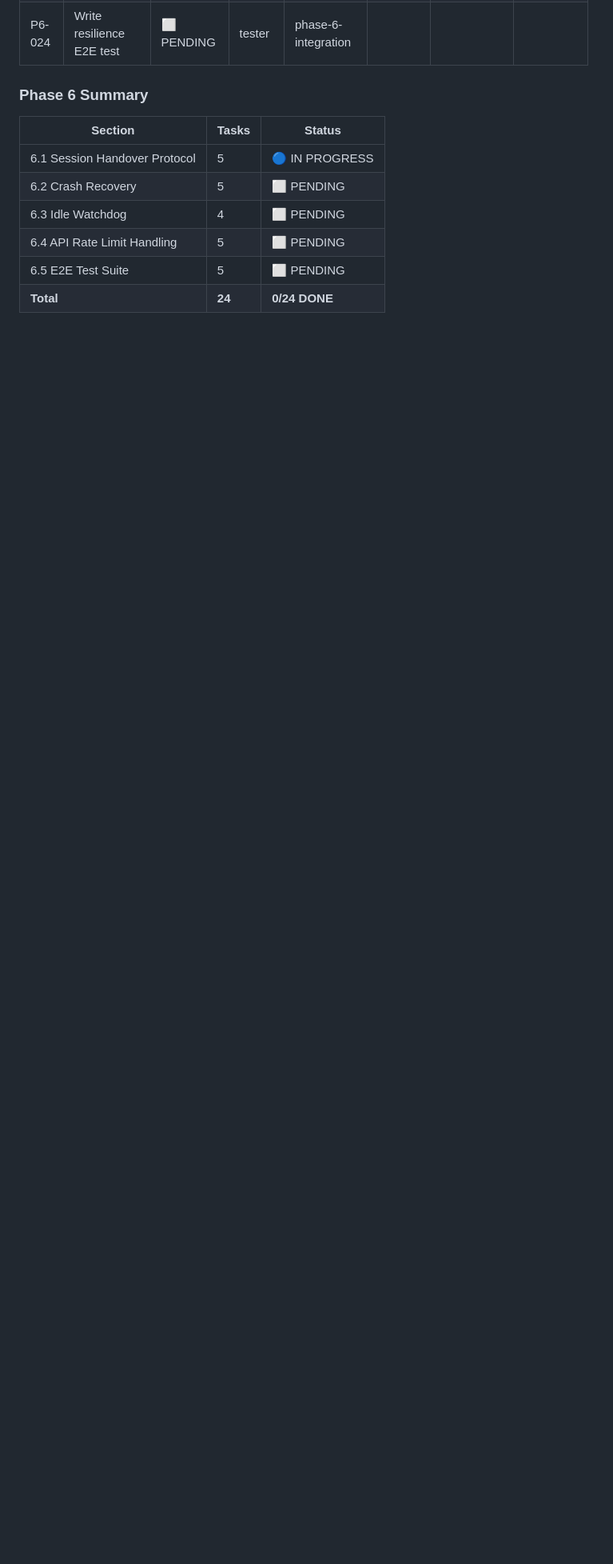
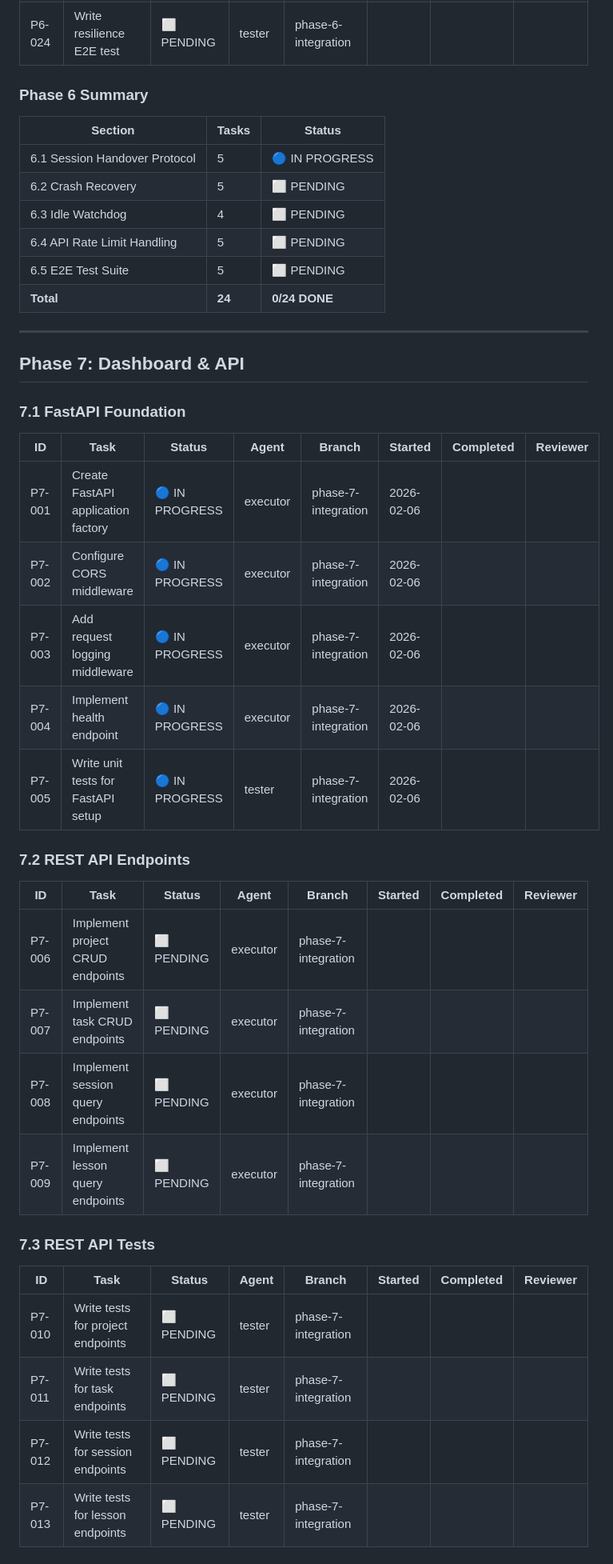
Before and after one commit to drseanwing/forgemaster, a Markdown page: TASK-STATUS.md, the part around one of its changes. Shown at 80% size. Rendered like a GitHub page; blank space fills up the shorter version.

Commit message:
chore(status): add Phase 7 Dashboard & API task tracking

```diff
--- a/TASK-STATUS.md
+++ b/TASK-STATUS.md
@@ -713,3 +713,36 @@ git push origin {BRANCH_NAME}
 | 6.4 API Rate Limit Handling | 5 | ⬜ PENDING |
 | 6.5 E2E Test Suite | 5 | ⬜ PENDING |
 | **Total** | **24** | **0/24 DONE** |
+
+---
+
+## Phase 7: Dashboard & API
+
+### 7.1 FastAPI Foundation
+
+| ID | Task | Status | Agent | Branch | Started | Completed | Reviewer |
+|----|------|--------|-------|--------|---------|-----------|----------|
+| P7-001 | Create FastAPI application factory | 🔵 IN PROGRESS | executor | phase-7-integration | 2026-02-06 | | |
+| P7-002 | Configure CORS middleware | 🔵 IN PROGRESS | executor | phase-7-integration | 2026-02-06 | | |
+| P7-003 | Add request logging middleware | 🔵 IN PROGRESS | executor | phase-7-integration | 2026-02-06 | | |
+| P7-004 | Implement health endpoint | 🔵 IN PROGRESS | executor | phase-7-integration | 2026-02-06 | | |
+| P7-005 | Write unit tests for FastAPI setup | 🔵 IN PROGRESS | tester | phase-7-integration | 2026-02-06 | | |
+
+### 7.2 REST API Endpoints
+
+| ID | Task | Status | Agent | Branch | Started | Completed | Reviewer |
+|----|------|--------|-------|--------|---------|-----------|----------|
+| P7-006 | Implement project CRUD endpoints | ⬜ PENDING | executor | phase-7-integration | | | |
+| P7-007 | Implement task CRUD endpoints | ⬜ PENDING | executor | phase-7-integration | | | |
+| P7-008 | Implement session query endpoints | ⬜ PENDING | executor | phase-7-integration | | | |
+| P7-009 | Implement lesson query endpoints | ⬜ PENDING | executor | phase-7-integration | | | |
+
+### 7.3 REST API Tests
+
+| ID | Task | Status | Agent | Branch | Started | Completed | Reviewer |
+|----|------|--------|-------|--------|---------|-----------|----------|
+| P7-010 | Write tests for project endpoints | ⬜ PENDING | tester | phase-7-integration | | | |
+| P7-011 | Write tests for task endpoints | ⬜ PENDING | tester | phase-7-integration | | | |
+| P7-012 | Write tests for session endpoints | ⬜ PENDING | tester | phase-7-integration | | | |
+| P7-013 | Write tests for lesson endpoints | ⬜ PENDING | tester | phase-7-integration | | | |
+
```
Also changed, not shown: other parts of TASK-STATUS.md (+50 -0 lines).
